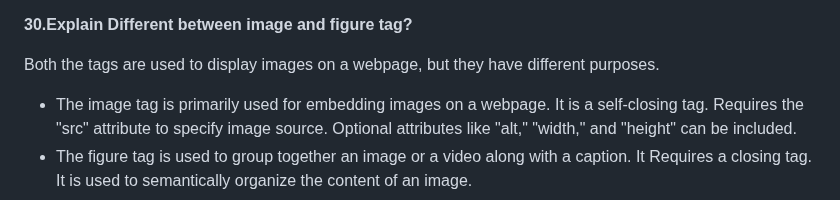
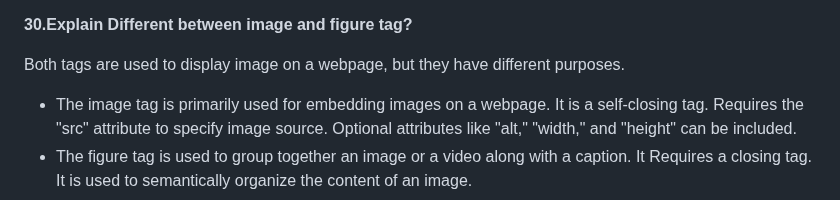
Before and after one commit to Nandakishore695/HTML-CSS-Javascript, a Markdown page: README.md, the part around the change. Rendered like a GitHub page.

```diff
--- a/README.md
+++ b/README.md
@@ -228,7 +228,7 @@ On a webpage to display some special characters are reserved like
 
 **30.Explain Different between image and figure tag?**
 
-Both the tags are used to display images on a webpage, but they have different purposes.
+Both tags are used to display image on a webpage, but they have different purposes.
 
 -	The image tag is primarily used for embedding images on a webpage. It is a self-closing tag. Requires the "src" attribute to specify image source. Optional attributes like "alt," "width," and "height" can be included.
 -	The figure tag is used to group together an image or a video along with a caption. It Requires a closing tag. It is used to semantically organize the content of an image.
```
